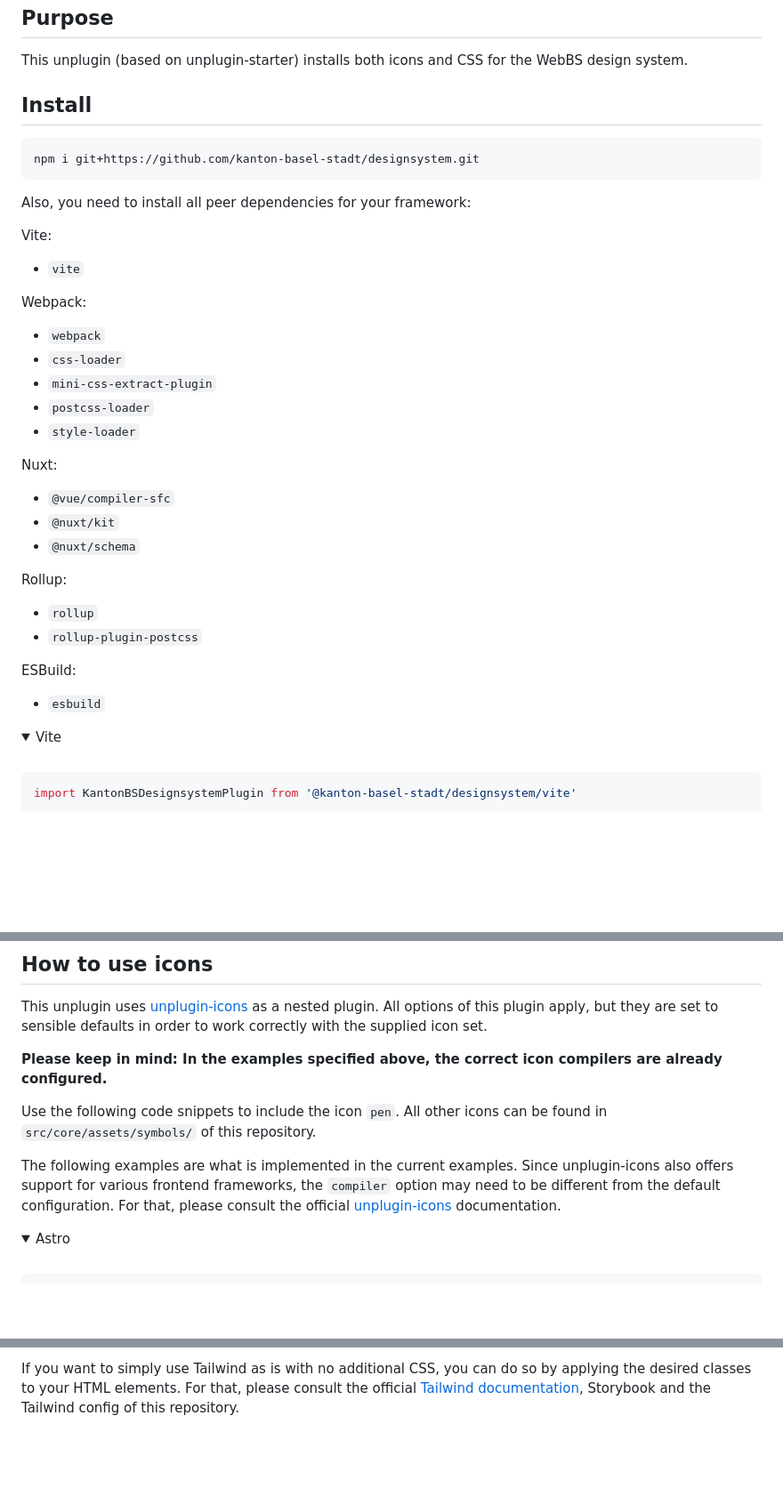
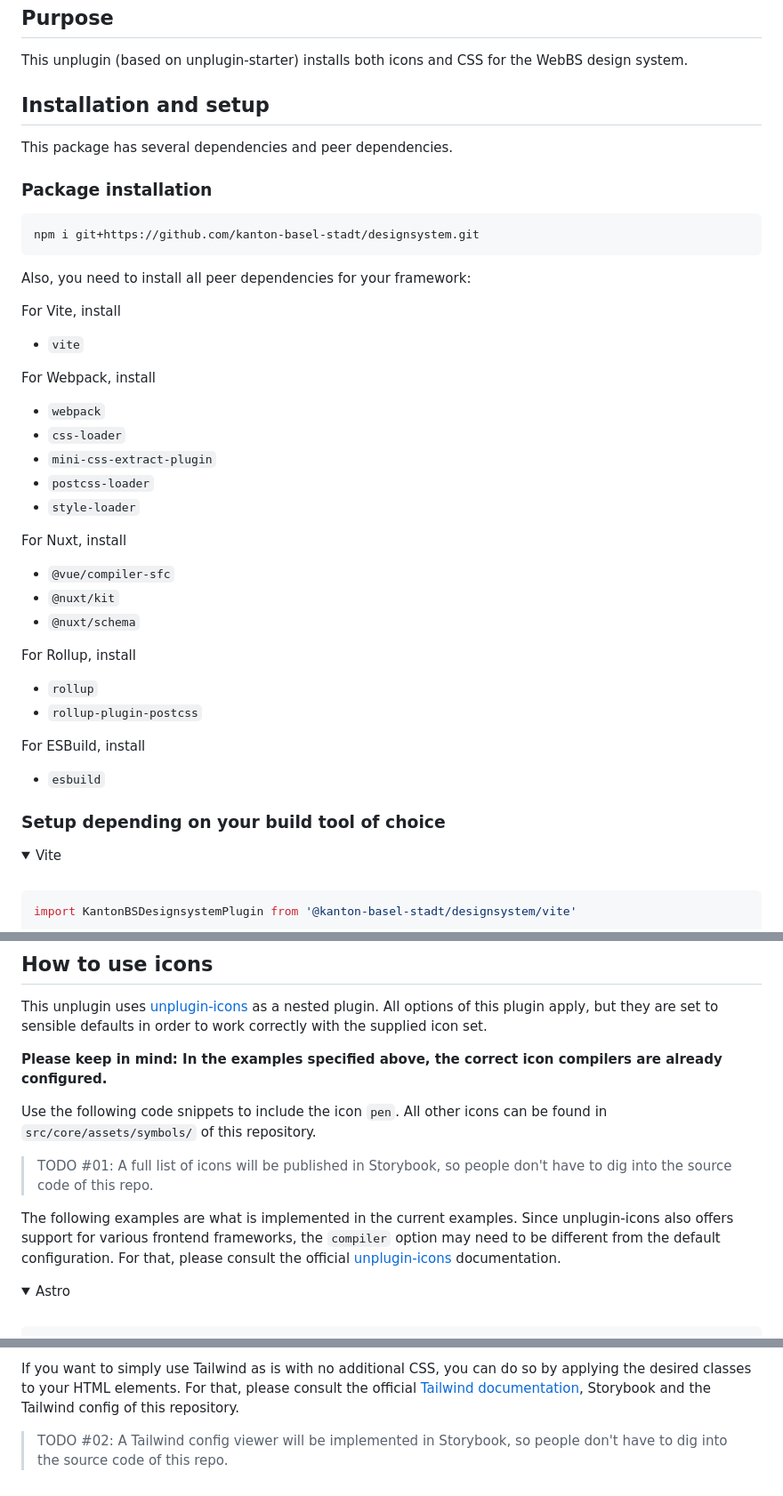
Before and after one commit to kanton-basel-stadt/designsystem, a Markdown page: README.md, 3 parts joined by grey strips. Shown: that part at 89% size. Drawn GitHub-style; folded sections open; blank space fills up the shorter version.

Commit message:
Add additional info to README.

````diff
--- a/README.md
+++ b/README.md
@@ -4,7 +4,11 @@
 
 This unplugin (based on unplugin-starter) installs both icons and CSS for the WebBS design system.
 
-## Install
+## Installation and setup
+
+This package has several dependencies and peer dependencies.
+
+### Package installation
 
 ```bash
 npm i git+https://github.com/kanton-basel-stadt/designsystem.git
@@ -12,11 +16,11 @@ npm i git+https://github.com/kanton-basel-stadt/designsystem.git
 
 Also, you need to install all peer dependencies for your framework:
 
-Vite:
+For Vite, install
 
  * `vite`
 
-Webpack:
+For Webpack, install
 
  * `webpack`
  * `css-loader`
@@ -24,20 +28,22 @@ Webpack:
  * `postcss-loader`
  * `style-loader`
 
-Nuxt:
+For Nuxt, install
 
  * `@vue/compiler-sfc`
  * `@nuxt/kit`
  * `@nuxt/schema`
 
-Rollup:
+For Rollup, install
 
  * `rollup`
  * `rollup-plugin-postcss`
 
-ESBuild:
+For ESBuild, install
 
  * `esbuild`
+
+### Setup depending on your build tool of choice
 
 <details>
 <summary>Vite</summary><br>
@@ -190,5 +196,7 @@ this plugin apply, but they are set to sensible defaults in order to work correc
 Use the following code snippets to include the icon `pen`. All other icons can be found in `src/core/assets/symbols/`
 of this repository.
 
+> TODO #01: A full list of icons will be published in Storybook, so people don't have to dig into the source code of this repo.
+
 The following examples are what is implemented in the current examples. Since unplugin-icons also offers support for
 various frontend frameworks, the `compiler` option may need to be different from the default configuration. For that,
@@ -264,3 +272,5 @@ what to do with it.
 If you want to simply use Tailwind as is with no additional CSS, you can do so by applying the desired classes to your
 HTML elements. For that, please consult the official [Tailwind documentation](https://tailwindcss.com/docs/installation),
 Storybook and the Tailwind config of this repository.
+
+> TODO #02: A Tailwind config viewer will be implemented in Storybook, so people don't have to dig into the source code of this repo.
````
Also changed, not shown: other parts of README.md (+1 -1 lines).
